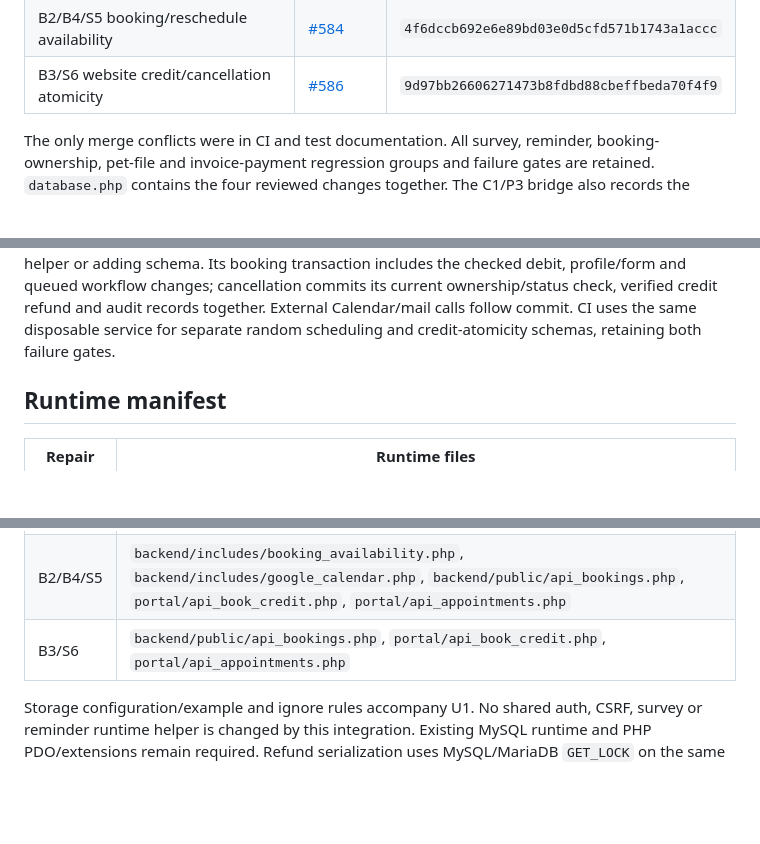
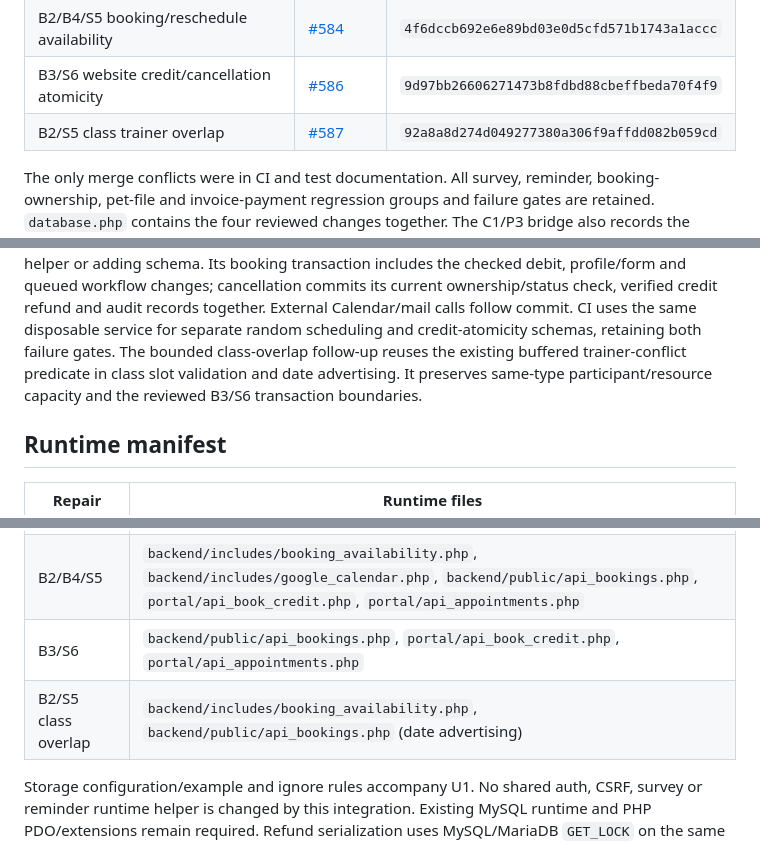
Before and after one commit to Stage4000/bdta, a Markdown page: docs/AUDIT_INTEGRATION.md, 3 parts joined by grey strips. Rendered like a GitHub page; blank space fills up the shorter version.

Commit message:
Record reviewed trainer-overlap release composition

```diff
--- a/docs/AUDIT_INTEGRATION.md
+++ b/docs/AUDIT_INTEGRATION.md
@@ -15,6 +15,7 @@ heads without modifying their source branches:
 | P2/P3 invoice settlement/fulfillment | [#583](https://github.com/Stage4000/bdta/pull/583) | `e781bbb337c6455a457b267bf51196e98c07eaee` |
 | B2/B4/S5 booking/reschedule availability | [#584](https://github.com/Stage4000/bdta/pull/584) | `4f6dccb692e6e89bd03e0d5cfd571b1743a1accc` |
 | B3/S6 website credit/cancellation atomicity | [#586](https://github.com/Stage4000/bdta/pull/586) | `9d97bb26606271473b8fdbd88cbeffbeda70f4f9` |
+| B2/S5 class trainer overlap | [#587](https://github.com/Stage4000/bdta/pull/587) | `92a8a8d274d049277380a306f9affdd082b059cd` |
 
 The only merge conflicts were in CI and test documentation. All survey, reminder,
 booking-ownership, pet-file and invoice-payment regression groups and failure
@@ -34,6 +35,9 @@ and queued workflow changes; cancellation commits its current ownership/status
 check, verified credit refund and audit records together. External Calendar/mail
 calls follow commit. CI uses the same disposable service for separate random
 scheduling and credit-atomicity schemas, retaining both failure gates.
+The bounded class-overlap follow-up reuses the existing buffered trainer-conflict
+predicate in class slot validation and date advertising. It preserves same-type
+participant/resource capacity and the reviewed B3/S6 transaction boundaries.
 
 ## Runtime manifest
 
@@ -48,6 +52,7 @@ scheduling and credit-atomicity schemas, retaining both failure gates.
 | P2/P3 | `backend/includes/invoice_payment.php`, `client/invoices_payment.php`, `portal/invoice_pay_return.php` |
 | B2/B4/S5 | `backend/includes/booking_availability.php`, `backend/includes/google_calendar.php`, `backend/public/api_bookings.php`, `portal/api_book_credit.php`, `portal/api_appointments.php` |
 | B3/S6 | `backend/public/api_bookings.php`, `portal/api_book_credit.php`, `portal/api_appointments.php` |
+| B2/S5 class overlap | `backend/includes/booking_availability.php`, `backend/public/api_bookings.php` (date advertising) |
 
 Storage configuration/example and ignore rules accompany U1. No shared auth,
 CSRF, survey or reminder runtime helper is changed by this integration.
```
Also changed, not shown: docs/AUDIT_RELEASE_PREFLIGHT.md (+12 -13 lines).
